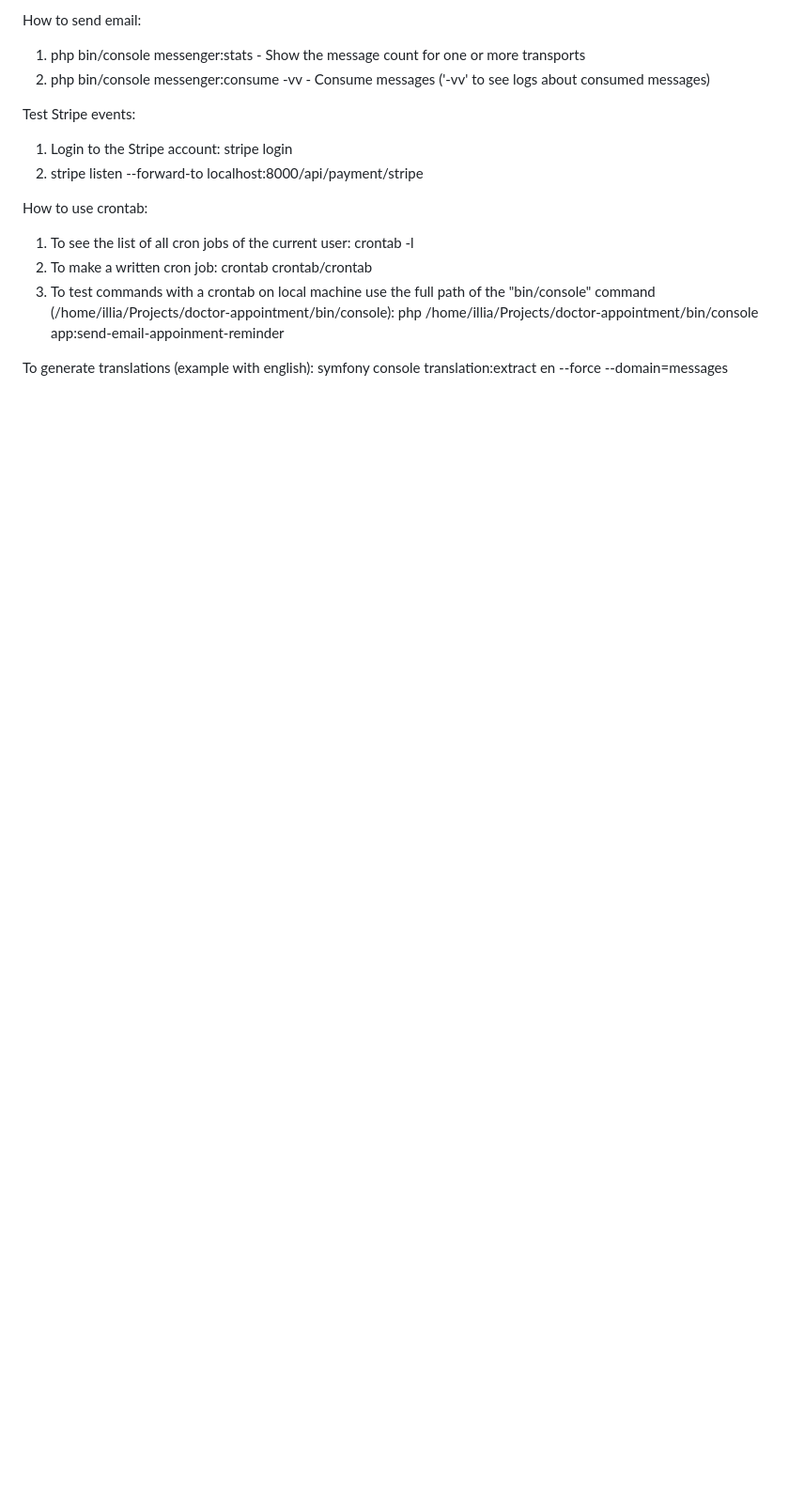
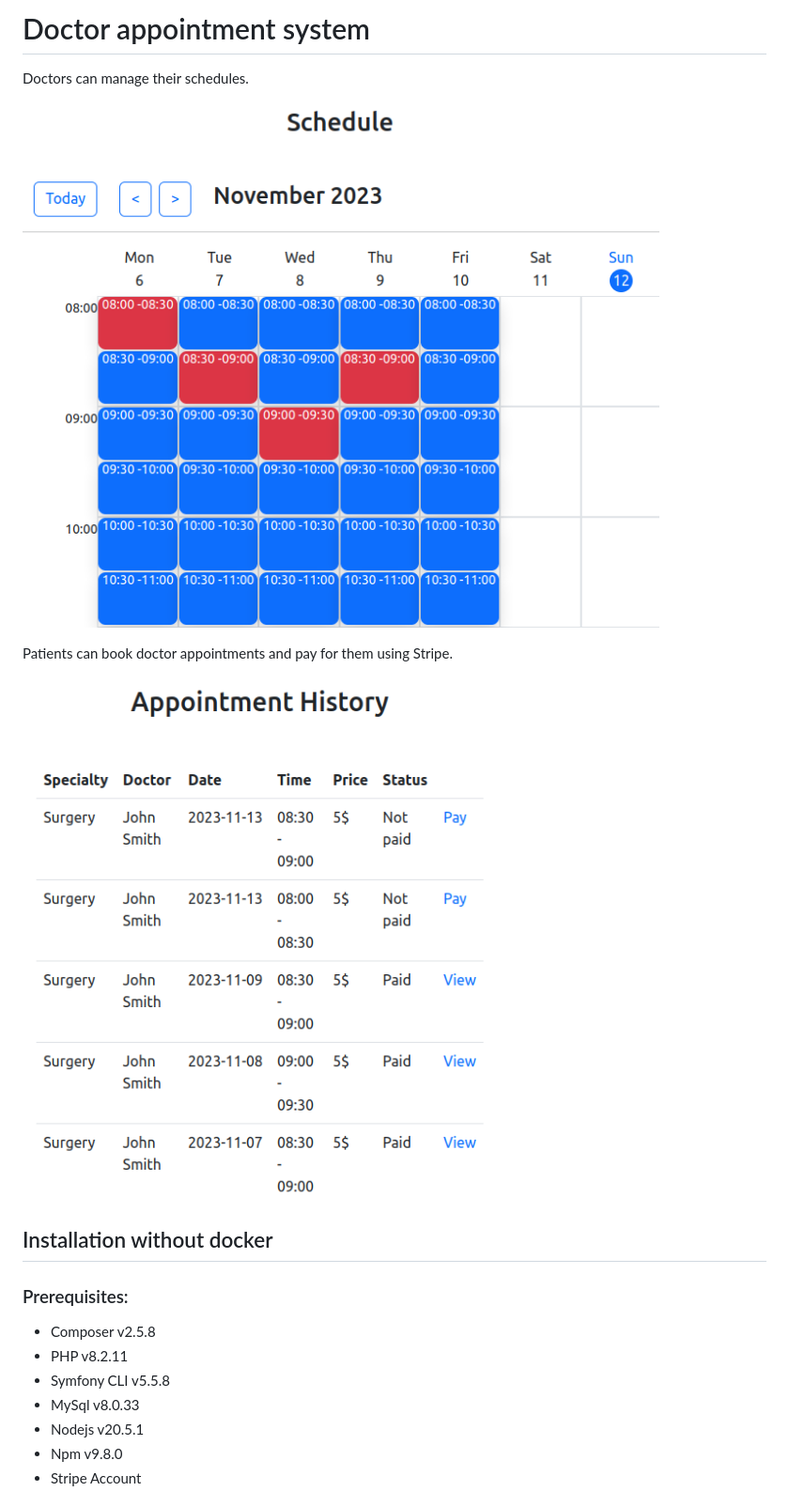
Before and after one commit to IlyaMak/doctor-appointment, a Markdown page: README.md, the part around the change printed below. Shown: that part at 94% size. GitHub-like rendering; pictures changed too: public/assets/images/doctor.png (added), public/assets/images/patient.png (added); blank space fills up the shorter version.

Commit message:
#79. Update readme file

```diff
--- a/README.md
+++ b/README.md
@@ -1,15 +1,21 @@
-How to send email:
-1. php bin/console messenger:stats - Show the message count for one or more transports
-2. php bin/console messenger:consume -vv - Consume messages ('-vv' to see logs about consumed messages)
+# Doctor appointment system
 
-Test Stripe events:
-1. Login to the Stripe account: stripe login
-2. stripe listen --forward-to localhost:8000/api/payment/stripe
+Doctors can manage their schedules.
 
-How to use crontab:
-1. To see the list of all cron jobs of the current user: crontab -l
-2. To make a written cron job: crontab crontab/crontab
-3. To test commands with a crontab on local machine use the full path of the "bin/console" command (/home/illia/Projects/doctor-appointment/bin/console): php /home/illia/Projects/doctor-appointment/bin/console app:send-email-appoinment-reminder
+![Schedule](public/assets/images/doctor.png)
 
-To generate translations (example with english):
-symfony console translation:extract en --force --domain=messages
+Patients can book doctor appointments and pay for them using Stripe.
+
+![Appointment History](public/assets/images/patient.png)
+
+## Installation without docker
+
+### Prerequisites:
+- Composer v2.5.8
+- PHP v8.2.11
+- Symfony CLI v5.5.8
+- MySql v8.0.33
+- Nodejs v20.5.1
+- Npm v9.8.0
+- Stripe Account
+
```
Also changed, not shown: other parts of README.md (+35 -0 lines).
